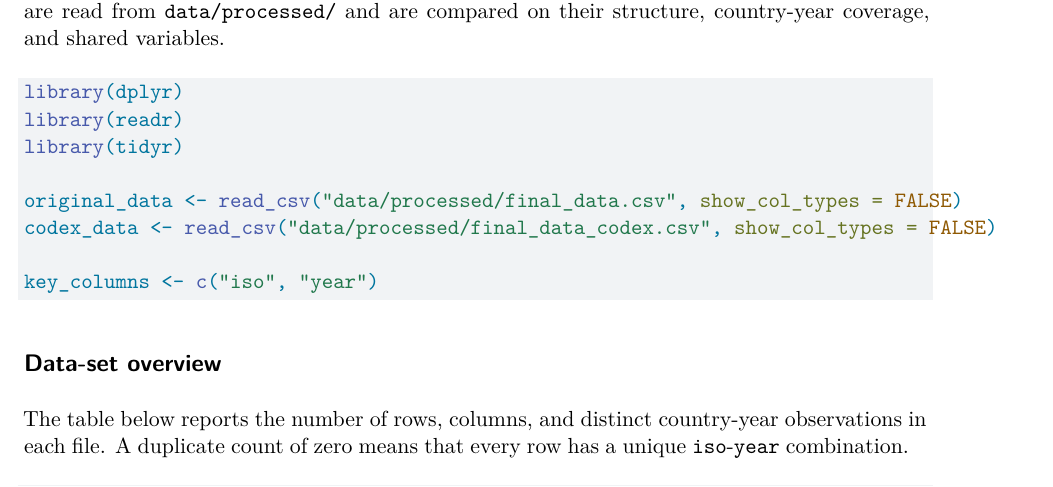
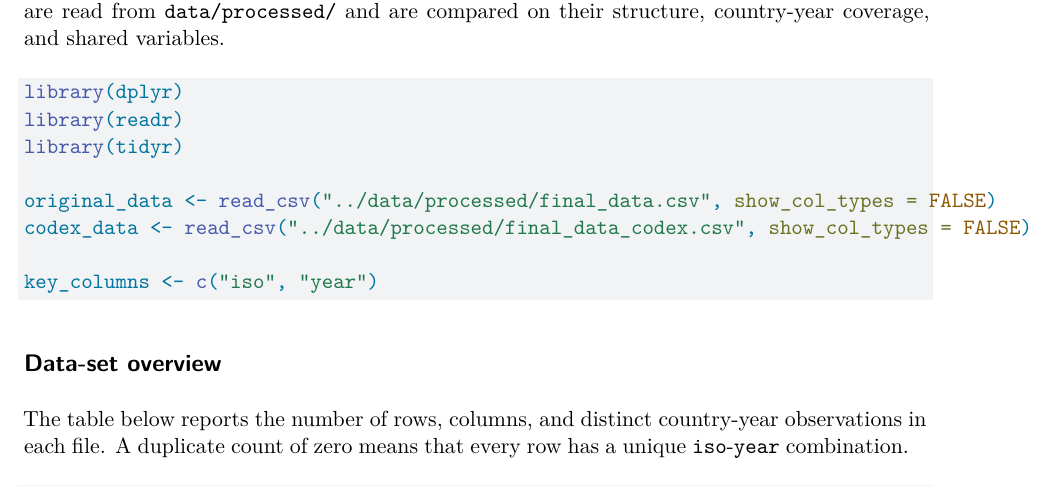
Before and after one commit to tanwarsi/armed_conflict_TAS, a Quarto document (reports/compare_final_data.qmd): part of page 1 of 4, cut so that both start at the same text. Rendered offline with R 4.5, knitr and Pandoc in place of Quarto, then LaTeX, with nearby package versions; both versions are drawn in the output format of the newer one.

Commit message:
Final render

````diff
--- a/reports/compare_final_data.qmd
+++ b/reports/compare_final_data.qmd
@@ -1,10 +1,9 @@
 ---
 title: "Comparison of Final Analysis Data Sets"
-format: html
+format: pdf
 execute:
   echo: true
   warning: false
-execute-dir: project
 ---
 
 ## Purpose
@@ -19,8 +18,8 @@ library(dplyr)
 library(readr)
 library(tidyr)
 
-original_data <- read_csv("data/processed/final_data.csv", show_col_types = FALSE)
-codex_data <- read_csv("data/processed/final_data_codex.csv", show_col_types = FALSE)
+original_data <- read_csv("../data/processed/final_data.csv", show_col_types = FALSE)
+codex_data <- read_csv("../data/processed/final_data_codex.csv", show_col_types = FALSE)
 
 key_columns <- c("iso", "year")
 ```
````
Also changed, not shown: reports/compare_final_data.pdf (added), reports/eda.pdf.
